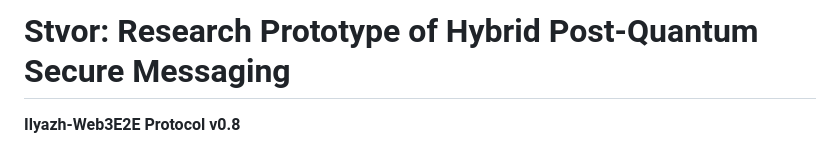
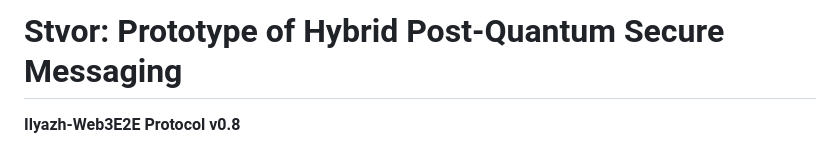
Before and after one commit to sapogeth/stvor, a Markdown page: README.md, the part around the change. Rendered like a GitHub page.

Commit message:
Update project title in README.md

```diff
--- a/README.md
+++ b/README.md
@@ -1,4 +1,4 @@
-# Stvor: Research Prototype of Hybrid Post-Quantum Secure Messaging
+# Stvor: Prototype of Hybrid Post-Quantum Secure Messaging
 
 **Ilyazh-Web3E2E Protocol v0.8**
 
```
